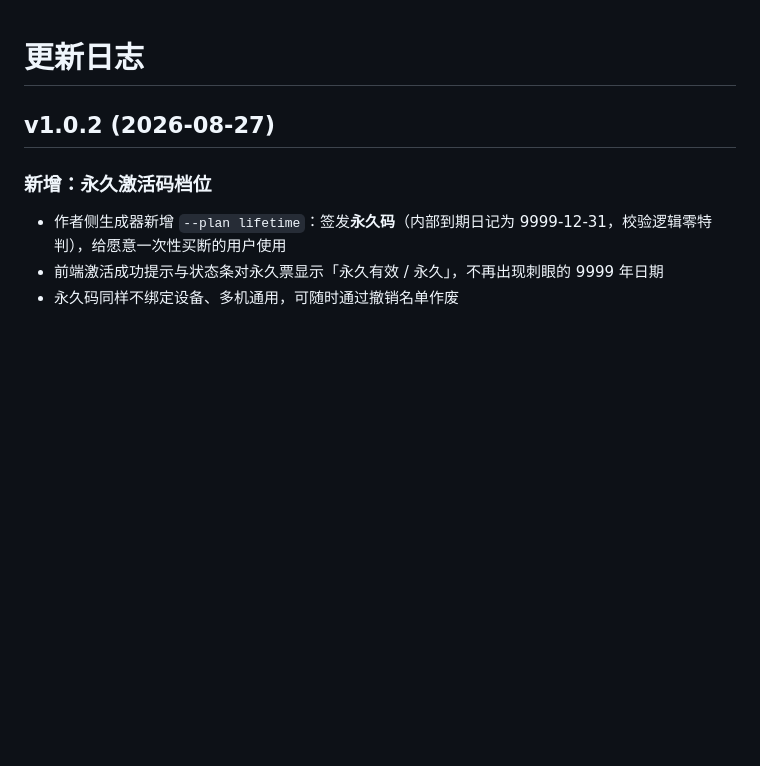
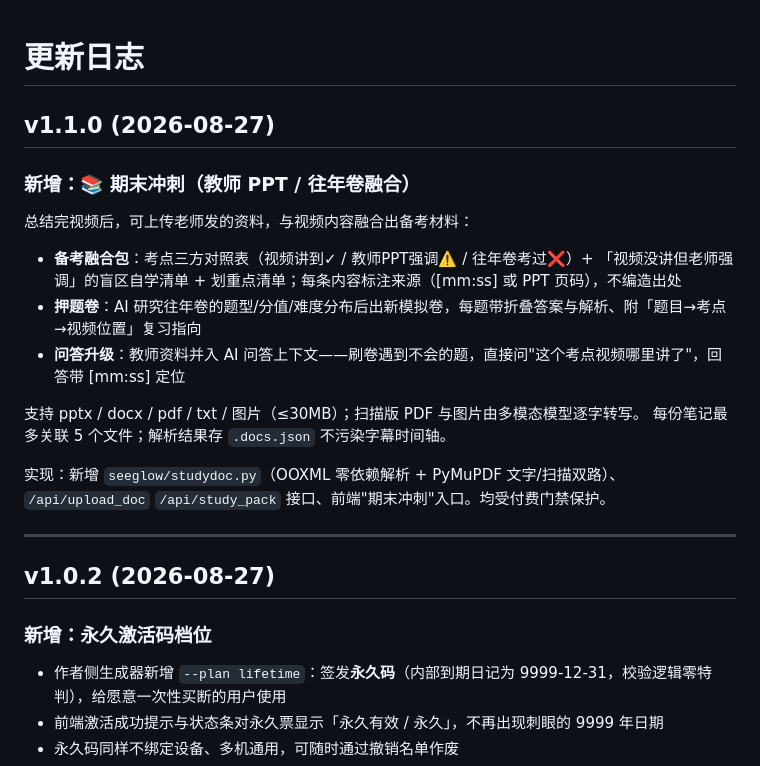
Before and after one commit to Orisyan/seeglow, a Markdown page: CHANGELOG.md, the part around the change. Drawn GitHub-style; blank space fills up the shorter version.

Commit message:
sync: CHANGELOG.md

```diff
--- a/CHANGELOG.md
+++ b/CHANGELOG.md
@@ -1,4 +1,22 @@
 # 更新日志
+
+## v1.1.0 (2026-08-27)
+
+### 新增：📚 期末冲刺（教师 PPT / 往年卷融合）
+
+总结完视频后，可上传老师发的资料，与视频内容融合出备考材料：
+
+- **备考融合包**：考点三方对照表（视频讲到✓ / 教师PPT强调⚠️ / 往年卷考过❌）+ 「视频没讲但老师强调」的盲区自学清单 + 划重点清单；每条内容标注来源（[mm:ss] 或 PPT 页码），不编造出处
+- **押题卷**：AI 研究往年卷的题型/分值/难度分布后出新模拟卷，每题带折叠答案与解析、附「题目→考点→视频位置」复习指向
+- **问答升级**：教师资料并入 AI 问答上下文——刷卷遇到不会的题，直接问"这个考点视频哪里讲了"，回答带 [mm:ss] 定位
+
+支持 pptx / docx / pdf / txt / 图片（≤30MB）；扫描版 PDF 与图片由多模态模型逐字转写。
+每份笔记最多关联 5 个文件；解析结果存 `.docs.json` 不污染字幕时间轴。
+
+实现：新增 `seeglow/studydoc.py`（OOXML 零依赖解析 + PyMuPDF 文字/扫描双路）、
+`/api/upload_doc` `/api/study_pack` 接口、前端"期末冲刺"入口。均受付费门禁保护。
+
+---
 
 ## v1.0.2 (2026-08-27)
 
```
